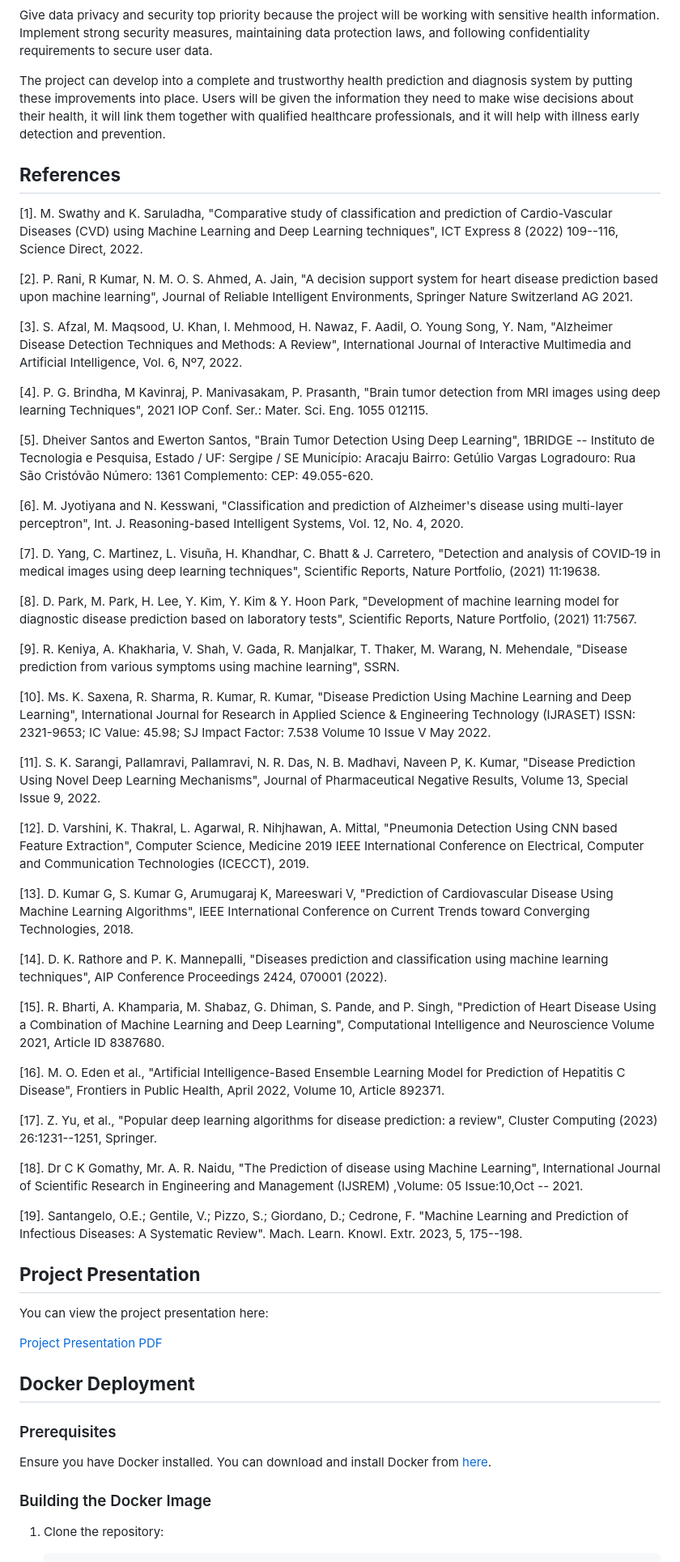
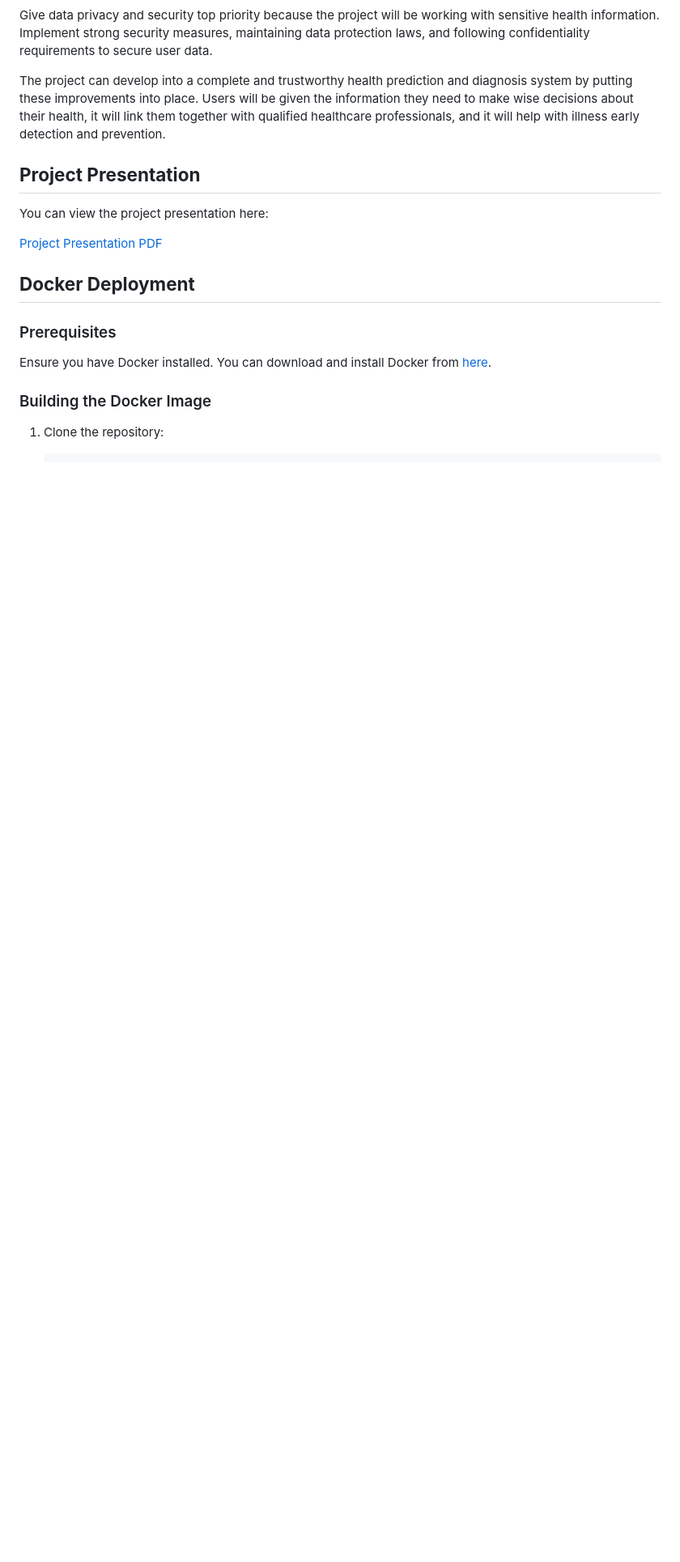
Before and after one commit to Aprameya05/DeepCare, a Markdown page: README.md, the part around one of its changes. Shown at 81% size. Drawn GitHub-style; blank space fills up the shorter version.

Commit message:
Remove References section from README
Removed the References section from the README file.

```diff
--- a/README.md
+++ b/README.md
@@ -602,46 +601,6 @@ Give data privacy and security top priority because the project will be working
 The project can develop into a complete and trustworthy health prediction and diagnosis system by putting these improvements into place. Users will be given the information they need to make wise decisions about their health, it will link them together with qualified healthcare professionals, and it will help with illness early detection and prevention.
 
 
-## **References** <a name="ref"></a>
-
-\[1\]. M. Swathy and K. Saruladha, "Comparative study of classification and prediction of Cardio-Vascular Diseases (CVD) using Machine Learning and Deep Learning techniques", ICT Express 8 (2022) 109--116, Science Direct, 2022.
-
-\[2\]. P. Rani, R Kumar, N. M. O. S. Ahmed, A. Jain, "A decision support system for heart disease prediction based upon machine learning", Journal of Reliable Intelligent Environments, Springer Nature Switzerland AG 2021.
-
-\[3\]. S. Afzal, M. Maqsood, U. Khan, I. Mehmood, H. Nawaz, F. Aadil, O. Young Song, Y. Nam, "Alzheimer Disease Detection Techniques and Methods: A Review", International Journal of Interactive Multimedia and Artificial Intelligence, Vol. 6, Nº7, 2022.
-
-\[4\]. P. G. Brindha, M Kavinraj, P. Manivasakam, P. Prasanth, "Brain tumor detection from MRI images using deep learning Techniques", 2021 IOP Conf. Ser.: Mater. Sci. Eng. 1055 012115.
-
-\[5\]. Dheiver Santos and Ewerton Santos, "Brain Tumor Detection Using Deep Learning", 1BRIDGE -- Instituto de Tecnologia e Pesquisa, Estado / UF: Sergipe / SE Município: Aracaju Bairro: Getúlio Vargas Logradouro: Rua São Cristóvão Número: 1361 Complemento: CEP: 49.055-620.
-
-\[6\]. M. Jyotiyana and N. Kesswani, "Classification and prediction of Alzheimer's disease using multi-layer perceptron", Int. J. Reasoning-based Intelligent Systems, Vol. 12, No. 4, 2020.
-
-\[7\]. D. Yang, C. Martinez, L. Visuña, H. Khandhar, C. Bhatt & J. Carretero, "Detection and analysis of COVID‑19 in medical images using deep learning techniques", Scientific Reports, Nature Portfolio, (2021) 11:19638.
-
-\[8\]. D. Park, M. Park, H. Lee, Y. Kim, Y. Kim & Y. Hoon Park, "Development of machine learning model for diagnostic disease prediction based on laboratory tests", Scientific Reports, Nature Portfolio, (2021) 11:7567.
-
-\[9\]. R. Keniya, A. Khakharia, V. Shah, V. Gada, R. Manjalkar, T. Thaker, M. Warang, N. Mehendale, "Disease prediction from various symptoms using machine learning", SSRN.
-
-\[10\]. Ms. K. Saxena, R. Sharma, R. Kumar, R. Kumar, "Disease Prediction Using Machine Learning and Deep Learning", International Journal for Research in Applied Science & Engineering Technology (IJRASET) ISSN: 2321-9653; IC Value: 45.98; SJ Impact Factor: 7.538 Volume 10 Issue V May 2022.
-
-\[11\]. S. K. Sarangi, Pallamravi, Pallamravi, N. R. Das, N. B. Madhavi, Naveen P, K. Kumar, "Disease Prediction Using Novel Deep Learning Mechanisms", Journal of Pharmaceutical Negative Results, Volume 13, Special Issue 9, 2022.
-
-\[12\]. D. Varshini, K. Thakral, L. Agarwal, R. Nihjhawan, A. Mittal, "Pneumonia Detection Using CNN based Feature Extraction", Computer Science, Medicine 2019 IEEE International Conference on Electrical, Computer and Communication Technologies (ICECCT), 2019.
-
-\[13\]. D. Kumar G, S. Kumar G, Arumugaraj K, Mareeswari V, "Prediction of Cardiovascular Disease Using Machine Learning Algorithms", IEEE International Conference on Current Trends toward Converging Technologies, 2018.
-
-\[14\]. D. K. Rathore and P. K. Mannepalli, "Diseases prediction and classification using machine learning techniques", AIP Conference Proceedings 2424, 070001 (2022).
-
-\[15\]. R. Bharti, A. Khamparia, M. Shabaz, G. Dhiman, S. Pande, and P. Singh, "Prediction of Heart Disease Using a Combination of Machine Learning and Deep Learning", Computational Intelligence and Neuroscience Volume 2021, Article ID 8387680.
-
-\[16\]. M. O. Eden et al., "Artificial Intelligence-Based Ensemble Learning Model for Prediction of Hepatitis C Disease", Frontiers in Public Health, April 2022, Volume 10, Article 892371.
-
-\[17\]. Z. Yu, et al., "Popular deep learning algorithms for disease prediction: a review", Cluster Computing (2023) 26:1231--1251, Springer.
-
-\[18\]. Dr C K Gomathy, Mr. A. R. Naidu, "The Prediction of disease using Machine Learning", International Journal of Scientific Research in Engineering and Management (IJSREM) ,Volume: 05 Issue:10,Oct -- 2021.
-
-\[19\]. Santangelo, O.E.; Gentile, V.; Pizzo, S.; Giordano, D.; Cedrone, F. "Machine Learning and Prediction of Infectious Diseases: A Systematic Review". Mach. Learn. Knowl. Extr. 2023, 5, 175--198.
-
 ## **Project Presentation** <a name="ppt"></a>
 
 You can view the project presentation here:
```
Also changed, not shown: other parts of README.md (+0 -1 lines).
